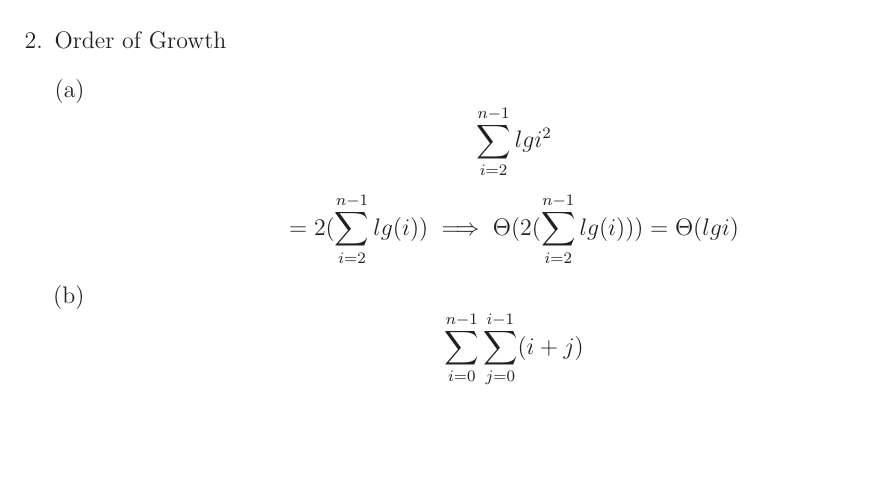
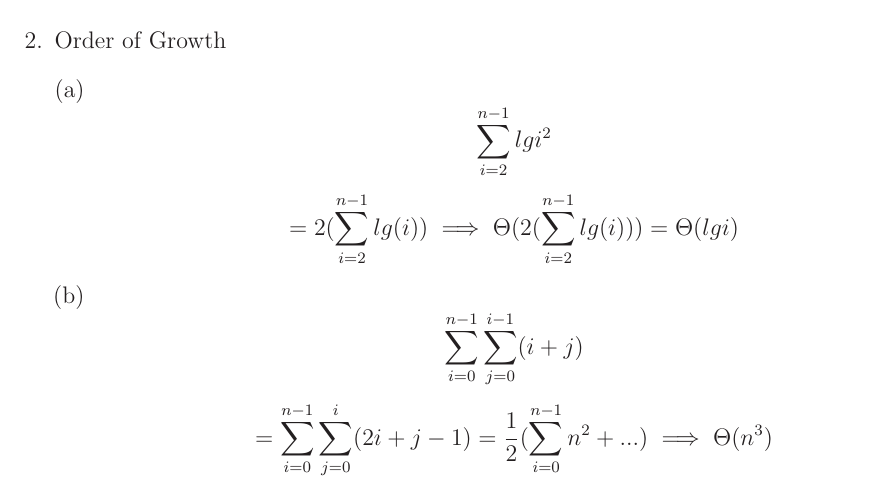
Before and after one commit to MitchGaines/CS2223, a LaTeX document (hwk1/hwk1.tex): part of page 2 of 2, cut so that both start at the same text, the shorter picture padded with empty space. Compiled offline with LaTeX, dvips and Ghostscript.

Commit message:
all problems done

```diff
--- a/hwk1/hwk1.tex
+++ b/hwk1/hwk1.tex
@@ -83,6 +83,7 @@ Date: 3/22/2017\\ --------------------------------------------------------------
 					\item $$\sum_{i=2}^{n-1} lgi^{2}$$
 									$$= 2(\sum_{i=2}^{n-1} lg(i)) \implies \Theta(2(\sum_{i=2}^{n-1} lg(i))) = \Theta(lgi) $$
 					\item $$\sum_{i=0}^{n-1} \sum_{j=0}^{i-1} (i+j) $$
+									$$= \sum_{i=0}^{n-1} \sum_{j=0}^{i} (2i + j - 1) = \frac{1}{2}(\sum_{i=0}^{n-1} n^{2} + ...) \implies \Theta(n^3)$$
 				\end {enumerate}
 \end {enumerate}
 
```
Also changed, not shown: hwk1/hwk1.pdf, 2 other files.
